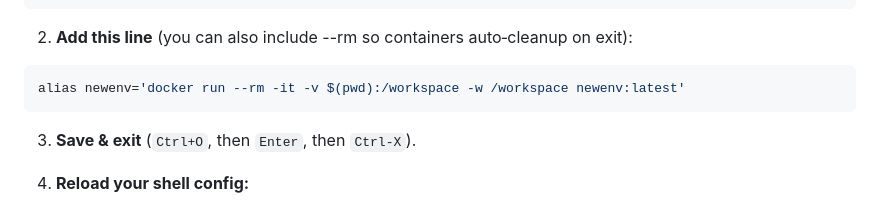
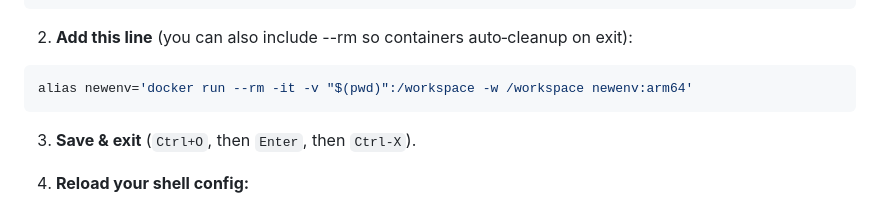
Before and after one commit to PlesaLab/gene-map-nBC-docker, a Markdown page: README.md, the part around the change. Drawn GitHub-style.

````diff
--- a/README.md
+++ b/README.md
@@ -140,7 +140,7 @@ nano ~/.zshrc
 
 2. **Add this line** (you can also include --rm so containers auto‑cleanup on exit):
 ```bash
-alias newenv='docker run --rm -it -v $(pwd):/workspace -w /workspace newenv:latest'
+alias newenv='docker run --rm -it -v "$(pwd)":/workspace -w /workspace newenv:arm64'
 ```
 
 3. **Save & exit** (`Ctrl+O`, then `Enter`, then `Ctrl-X`).
````
